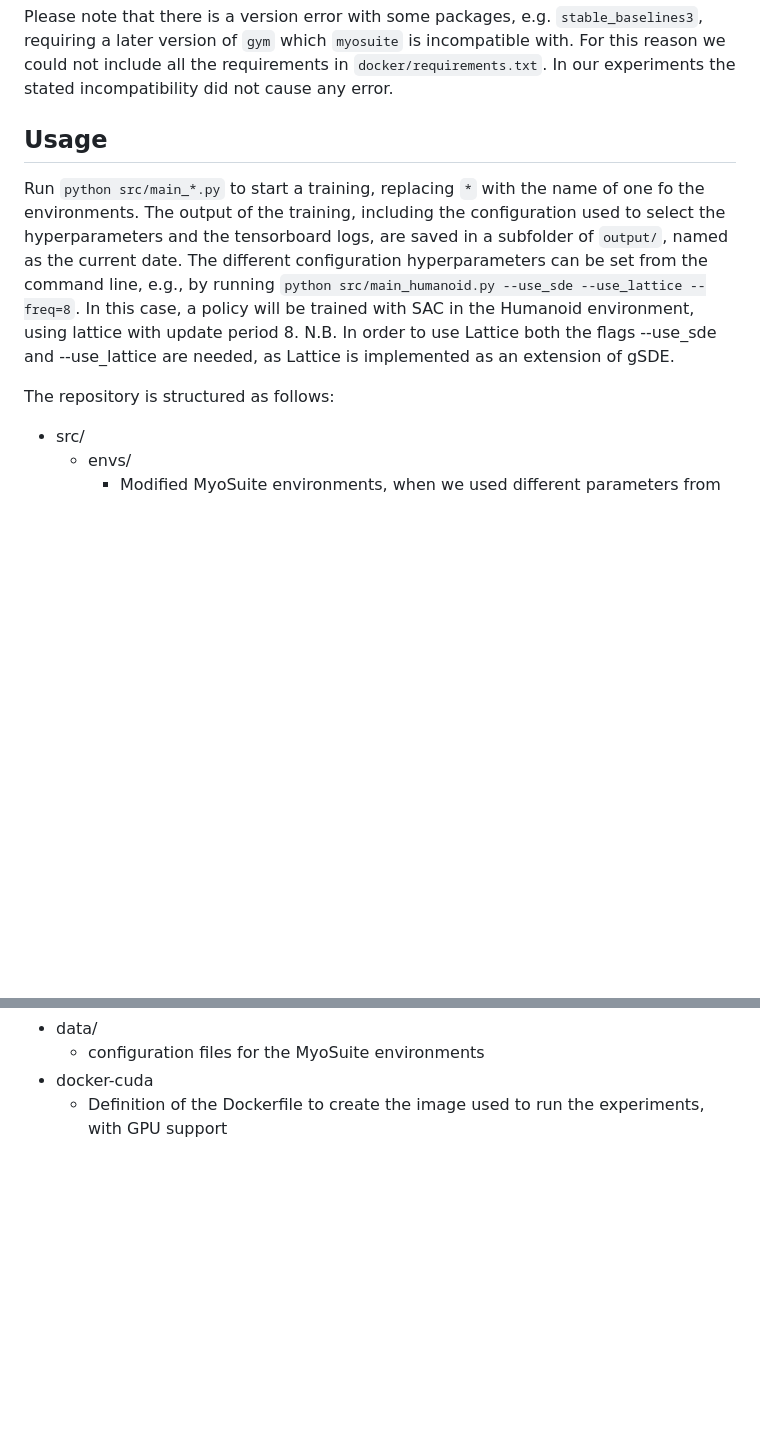
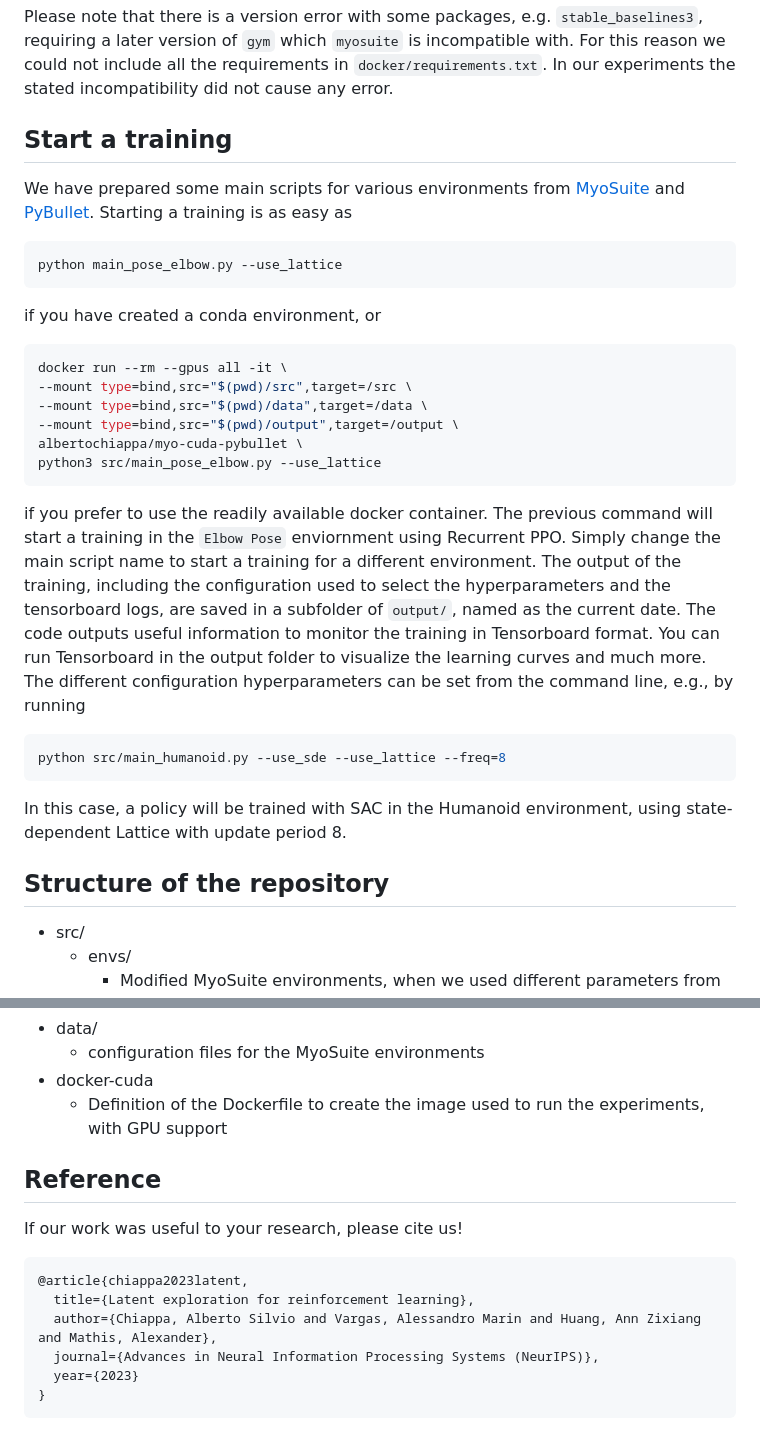
Before and after one commit to amathislab/lattice, a Markdown page: README.md, 2 parts joined by grey strips. Drawn GitHub-style; blank space fills up the shorter version.

Commit message:
Update the start a training section of the readme

````diff
--- a/README.md
+++ b/README.md
@@ -31,12 +33,35 @@ pip install --upgrade cloudpickle==2.2.0 pickle5==0.0.11 pybullet==3.2.5
 
 Please note that there is a version error with some packages, e.g. `stable_baselines3`, requiring a later version of `gym` which `myosuite` is incompatible with. For this reason we could not include all the requirements in `docker/requirements.txt`. In our experiments the stated incompatibility did not cause any error.
 
-## Usage
+## Start a training
 
-Run `python src/main_*.py` to start a training, replacing `*` with the name of one fo the environments. The output of the training, including the configuration used to select the hyperparameters and the tensorboard logs, are saved in a subfolder of `output/`, named as the current date. The different configuration hyperparameters can be set from the command line, e.g., by running `python src/main_humanoid.py --use_sde --use_lattice --freq=8`. In this case, a policy will be trained with SAC in the Humanoid environment, using lattice with update period 8.
-N.B. In order to use Lattice both the flags --use_sde and --use_lattice are needed, as Lattice is implemented as an extension of gSDE.
+We have prepared some main scripts for various environments from [MyoSuite](https://sites.google.com/view/myosuite) and [PyBullet](https://pybullet.org). Starting a training is as easy as
 
- The repository is structured as follows:
+```bash
+python main_pose_elbow.py --use_lattice
+```
+
+if you have created a conda environment, or
+
+```bash
+docker run --rm --gpus all -it \
+--mount type=bind,src="$(pwd)/src",target=/src \
+--mount type=bind,src="$(pwd)/data",target=/data \
+--mount type=bind,src="$(pwd)/output",target=/output \
+albertochiappa/myo-cuda-pybullet \
+python3 src/main_pose_elbow.py --use_lattice
+```
+
+if you prefer to use the readily available docker container. The previous command will start a training in the `Elbow Pose` enviornment using Recurrent PPO. Simply change the main script name to start a training for a different environment. The output of the training, including the configuration used to select the hyperparameters and the tensorboard logs, are saved in a subfolder of `output/`, named as the current date. The code outputs useful information to monitor the training in Tensorboard format. You can run Tensorboard in the output folder to visualize the learning curves and much more. The different configuration hyperparameters can be set from the command line, e.g., by running
+
+```bash
+python src/main_humanoid.py --use_sde --use_lattice --freq=8
+```
+
+In this case, a policy will be trained with SAC in the Humanoid environment, using state-dependent Lattice with update period 8.
+
+## Structure of the repository
+
 * src/
   * envs/
     * Modified MyoSuite environments, when we used different parameters from the default (cf. manuscript)
@@ -54,3 +79,16 @@ N.B. In order to use Lattice both the flags --use_sde and --use_lattice are need
   * configuration files for the MyoSuite environments
 * docker-cuda
   * Definition of the Dockerfile to create the image used to run the experiments, with GPU support
+
+## Reference
+
+If our work was useful to your research, please cite us!
+
+```
+@article{chiappa2023latent,
+  title={Latent exploration for reinforcement learning},
+  author={Chiappa, Alberto Silvio and Vargas, Alessandro Marin and Huang, Ann Zixiang and Mathis, Alexander},
+  journal={Advances in Neural Information Processing Systems (NeurIPS)},
+  year={2023}
+}
+```
````
Also changed, not shown: other parts of README.md (+5 -3 lines).
